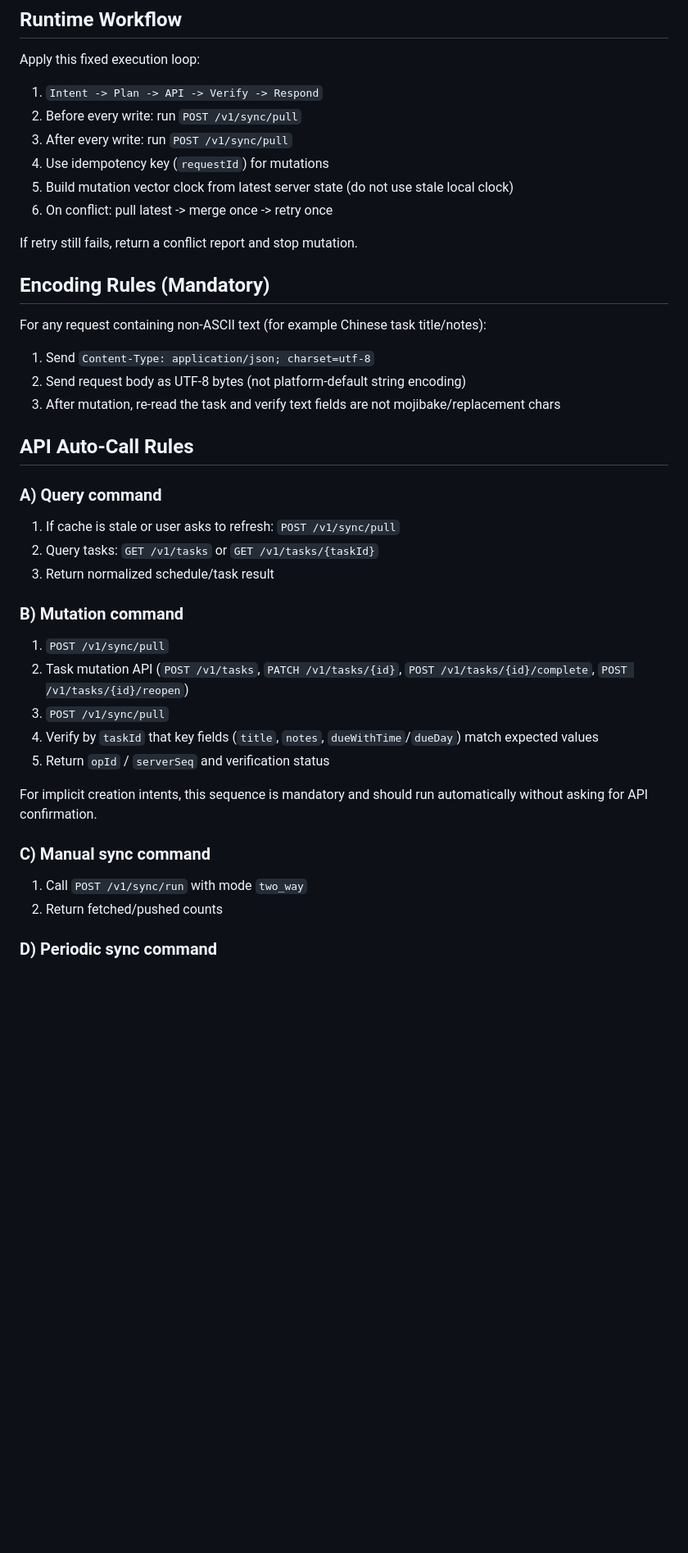
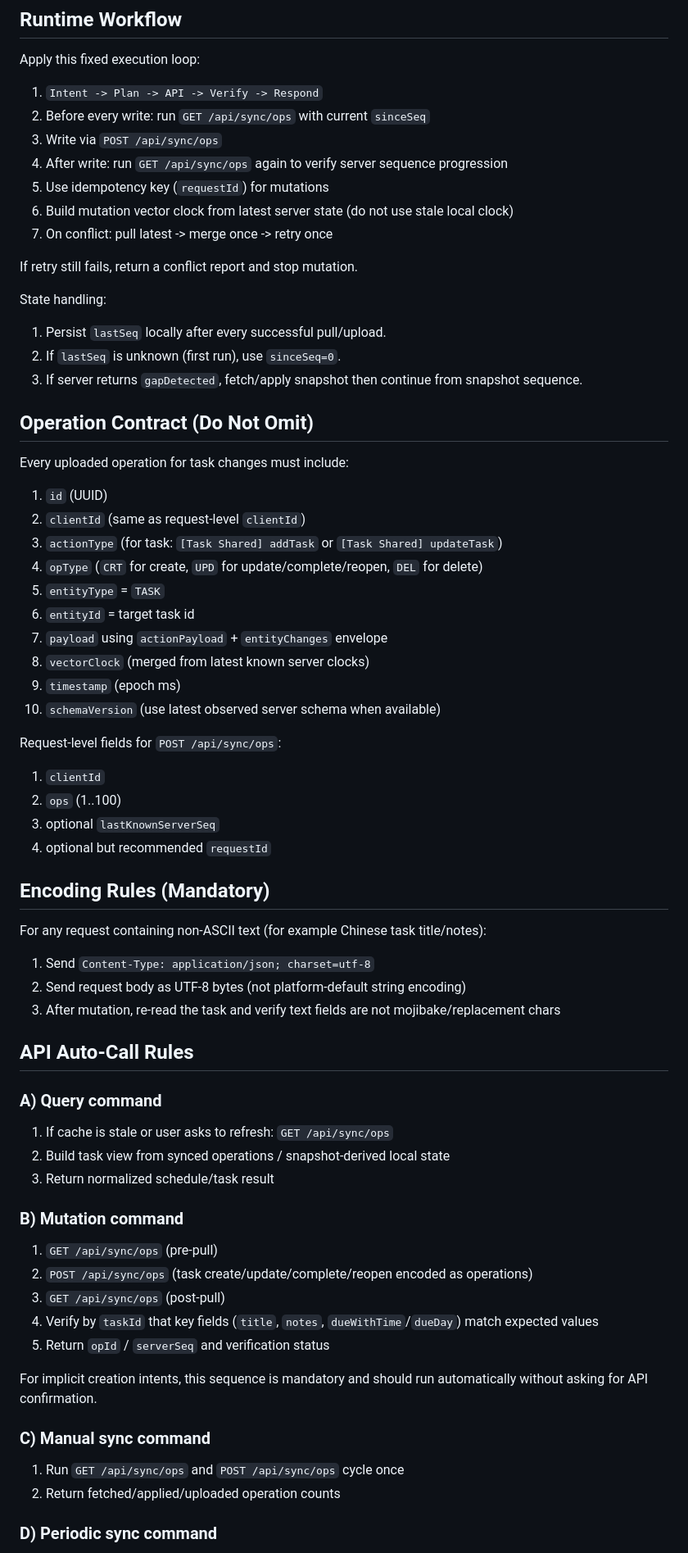
Before and after one commit to dsaj4/Foropenclaw, a Markdown page: openclaw-time-sync-manager/SKILL.md, the part around one of its changes. Shown at 82% size. Drawn GitHub-style; blank space fills up the shorter version.

```diff
--- a/openclaw-time-sync-manager/SKILL.md
+++ b/openclaw-time-sync-manager/SKILL.md
@@ -79,13 +87,42 @@ Defaults used by the skill runtime:
 Apply this fixed execution loop:
 
 1. `Intent -> Plan -> API -> Verify -> Respond`
-2. Before every write: run `POST /v1/sync/pull`
-3. After every write: run `POST /v1/sync/pull`
-4. Use idempotency key (`requestId`) for mutations
-5. Build mutation vector clock from latest server state (do not use stale local clock)
-6. On conflict: pull latest -> merge once -> retry once
+2. Before every write: run `GET /api/sync/ops` with current `sinceSeq`
+3. Write via `POST /api/sync/ops`
+4. After write: run `GET /api/sync/ops` again to verify server sequence progression
+5. Use idempotency key (`requestId`) for mutations
+6. Build mutation vector clock from latest server state (do not use stale local clock)
+7. On conflict: pull latest -> merge once -> retry once
 
 If retry still fails, return a conflict report and stop mutation.
+
+State handling:
+
+1. Persist `lastSeq` locally after every successful pull/upload.
+2. If `lastSeq` is unknown (first run), use `sinceSeq=0`.
+3. If server returns `gapDetected`, fetch/apply snapshot then continue from snapshot sequence.
+
+## Operation Contract (Do Not Omit)
+
+Every uploaded operation for task changes must include:
+
+1. `id` (UUID)
+2. `clientId` (same as request-level `clientId`)
+3. `actionType` (for task: `[Task Shared] addTask` or `[Task Shared] updateTask`)
+4. `opType` (`CRT` for create, `UPD` for update/complete/reopen, `DEL` for delete)
+5. `entityType` = `TASK`
+6. `entityId` = target task id
+7. `payload` using `actionPayload` + `entityChanges` envelope
+8. `vectorClock` (merged from latest known server clocks)
+9. `timestamp` (epoch ms)
+10. `schemaVersion` (use latest observed server schema when available)
+
+Request-level fields for `POST /api/sync/ops`:
+
+1. `clientId`
+2. `ops` (1..100)
+3. optional `lastKnownServerSeq`
+4. optional but recommended `requestId`
 
 ## Encoding Rules (Mandatory)
 
@@ -99,15 +136,15 @@ For any request containing non-ASCII text (for example Chinese task title/notes)
 
 ### A) Query command
 
-1. If cache is stale or user asks to refresh: `POST /v1/sync/pull`
-2. Query tasks: `GET /v1/tasks` or `GET /v1/tasks/{taskId}`
+1. If cache is stale or user asks to refresh: `GET /api/sync/ops`
+2. Build task view from synced operations / snapshot-derived local state
 3. Return normalized schedule/task result
 
 ### B) Mutation command
 
-1. `POST /v1/sync/pull`
-2. Task mutation API (`POST /v1/tasks`, `PATCH /v1/tasks/{id}`, `POST /v1/tasks/{id}/complete`, `POST /v1/tasks/{id}/reopen`)
-3. `POST /v1/sync/pull`
+1. `GET /api/sync/ops` (pre-pull)
+2. `POST /api/sync/ops` (task create/update/complete/reopen encoded as operations)
+3. `GET /api/sync/ops` (post-pull)
 4. Verify by `taskId` that key fields (`title`, `notes`, `dueWithTime`/`dueDay`) match expected values
 5. Return `opId` / `serverSeq` and verification status
 
@@ -115,8 +152,8 @@ For implicit creation intents, this sequence is mandatory and should run automat
 
 ### C) Manual sync command
 
-1. Call `POST /v1/sync/run` with mode `two_way`
-2. Return fetched/pushed counts
+1. Run `GET /api/sync/ops` and `POST /api/sync/ops` cycle once
+2. Return fetched/applied/uploaded operation counts
 
 ### D) Periodic sync command
 
```
Also changed, not shown: other parts of openclaw-time-sync-manager/SKILL.md (+15 -6 lines), openclaw-time-sync-manager/references/api-catalog.md (+135 -227 lines).
